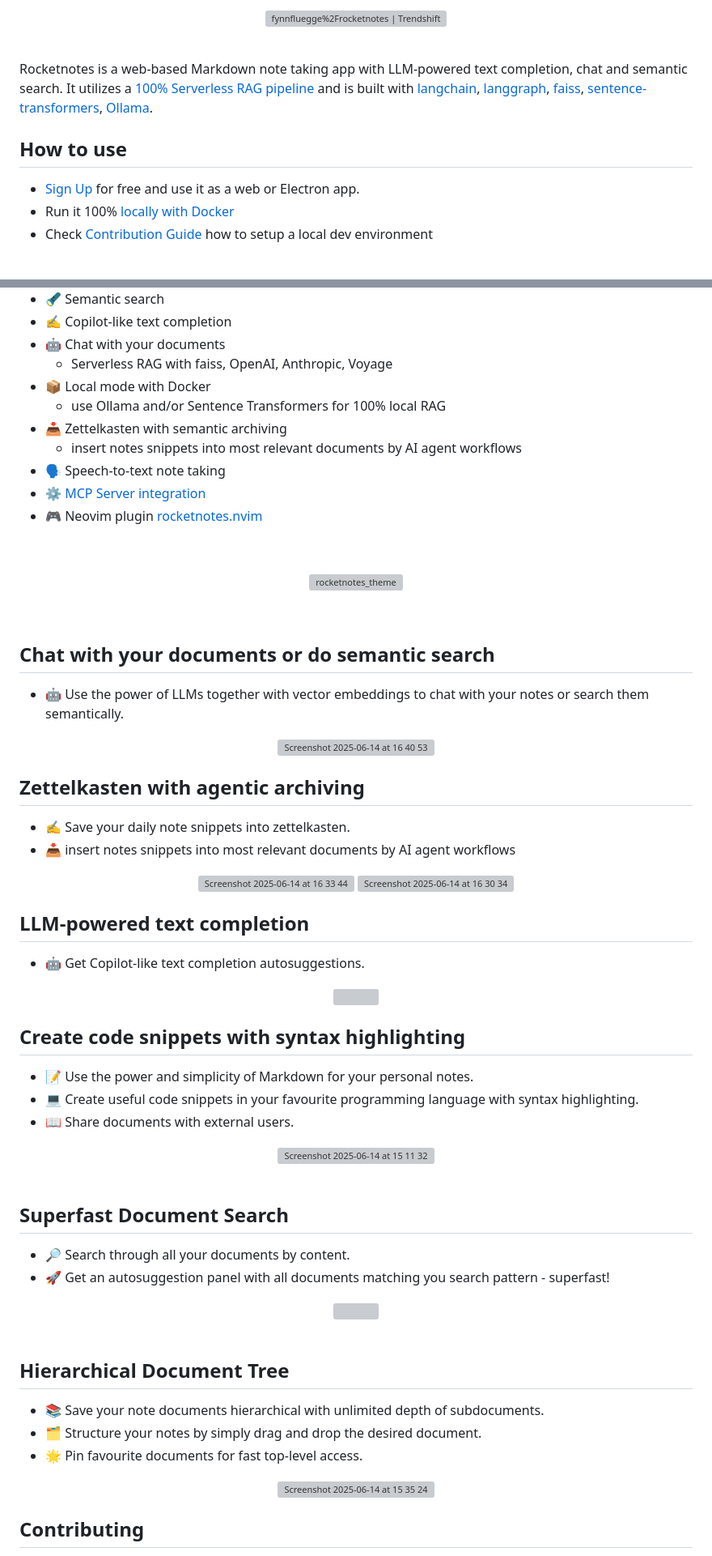
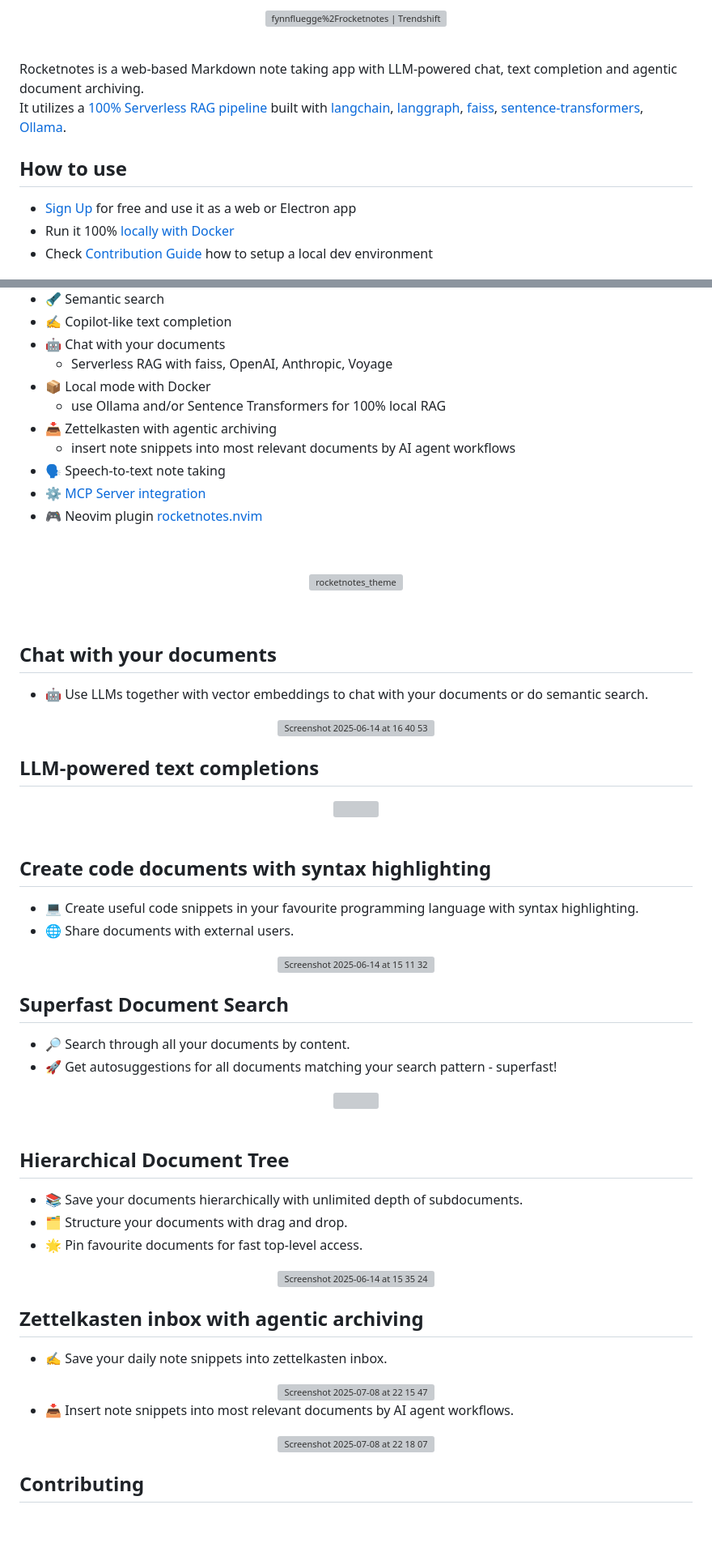
Before and after one commit to fynnfluegge/rocketnotes, a Markdown page: README.md, 2 parts joined by grey strips. Shown at 81% size. GitHub-like rendering; blank space fills up the shorter version; grey boxes are pictures that could not be loaded.

```diff
--- a/README.md
+++ b/README.md
@@ -19,8 +19,8 @@
 
 &nbsp;
 
-Rocketnotes is a web-based Markdown note taking app with LLM-powered text completion, chat and semantic search.
-It utilizes a [100% Serverless RAG pipeline](https://medium.com/@fynnfluegge/serverless-rag-on-aws-bf8029f8bffd) and is built with
+Rocketnotes is a web-based Markdown note taking app with LLM-powered chat, text completion and agentic document archiving.
+It utilizes a [100% Serverless RAG pipeline](https://medium.com/@fynnfluegge/serverless-rag-on-aws-bf8029f8bffd) built with
 [langchain](https://github.com/langchain-ai/langchain),
 [langgraph](https://langchain-ai.github.io/langgraph),
 [faiss](https://github.com/facebookresearch/faiss),
@@ -29,7 +29,7 @@ It utilizes a [100% Serverless RAG pipeline](https://medium.com/@fynnfluegge/ser
 
 ## How to use
 
-- [Sign Up](https://takeniftynotes.auth.eu-central-1.amazoncognito.com/login?response_type=code&client_id=tt3v27pnqqh7elqdvq9tgmr9v&redirect_uri=https://app.takeniftynotes.net) for free and use it as a web or Electron app.
+- [Sign Up](https://takeniftynotes.auth.eu-central-1.amazoncognito.com/login?response_type=code&client_id=tt3v27pnqqh7elqdvq9tgmr9v&redirect_uri=https://app.takeniftynotes.net) for free and use it as a web or Electron app
 - Run it 100% [locally with Docker](INSTALLATION.md#run-with-docker)
 - Check [Contribution Guide](CONTRIBUTING.md#contributing-guide) how to setup a local dev environment
 
@@ -46,8 +46,8 @@ It utilizes a [100% Serverless RAG pipeline](https://medium.com/@fynnfluegge/ser
   - Serverless RAG with faiss, OpenAI, Anthropic, Voyage
 - 📦 Local mode with Docker
   - use Ollama and/or Sentence Transformers for 100% local RAG
-- 📥 Zettelkasten with semantic archiving
-  - insert notes snippets into most relevant documents by AI agent workflows
+- 📥 Zettelkasten with agentic archiving
+  - insert note snippets into most relevant documents by AI agent workflows
 - 🗣️ Speech-to-text note taking
 - ⚙️ [MCP Server integration](mcp/README.md)
 - 🎮 Neovim plugin [rocketnotes.nvim](https://github.com/fynnfluegge/rocketnotes.nvim)
@@ -62,46 +62,33 @@ It utilizes a [100% Serverless RAG pipeline](https://medium.com/@fynnfluegge/ser
 
 &nbsp;
 
-## Chat with your documents or do semantic search
+## Chat with your documents
 
-- 🤖 Use the power of LLMs together with vector embeddings to chat with your notes or search them semantically.
+- 🤖 Use LLMs together with vector embeddings to chat with your documents or do semantic search.
 <div align="center">
   <img width="1024" alt="Screenshot 2025-06-14 at 16 40 53" src="https://github.com/user-attachments/assets/5051be74-9e7d-41c4-bc2b-a1d9d5c75606" />
 </div>
 
-## Zettelkasten with agentic archiving
+## LLM-powered text completions
 
-- ✍️ Save your daily note snippets into zettelkasten.
-- 📥 insert notes snippets into most relevant documents by AI agent workflows
 <div align="center">
-  <img width="800" alt="Screenshot 2025-06-14 at 16 33 44" src="https://github.com/user-attachments/assets/77263eb4-05f5-49d4-b223-f75469912af9" />
-  <img width="800" alt="Screenshot 2025-06-14 at 16 30 34" src="https://github.com/user-attachments/assets/a7a610a9-02a3-4c10-b8c5-1b8a794f587f" />
-</div>
-
-
-## LLM-powered text completion
-
-- 🤖 Get Copilot-like text completion autosuggestions.
-<div align="center">
-  <img src="https://github.com/fynnfluegge/rocketnotes/assets/16321871/648ae135-0406-4854-a68f-fb6b3d3f0702" width="800">
-</div>
-
-
-## Create code snippets with syntax highlighting
-
-- 📝 Use the power and simplicity of Markdown for your personal notes.
-- 💻 Create useful code snippets in your favourite programming language with syntax highlighting.
-- 📖 Share documents with external users.
-<div align="center">
-  <img width="800" alt="Screenshot 2025-06-14 at 15 11 32" src="https://github.com/user-attachments/assets/c0bf47bd-644d-4a34-83dd-2344905bff5f" />
+  <img src="https://github.com/fynnfluegge/rocketnotes/assets/16321871/648ae135-0406-4854-a68f-fb6b3d3f0702" width="680">
 </div>
 
 &nbsp;
 
+## Create code documents with syntax highlighting
+
+- 💻 Create useful code snippets in your favourite programming language with syntax highlighting.
+- 🌐 Share documents with external users.
+<div align="center">
+  <img width="812" alt="Screenshot 2025-06-14 at 15 11 32" src="https://github.com/user-attachments/assets/c0bf47bd-644d-4a34-83dd-2344905bff5f" />
+</div>
+
 ## Superfast Document Search
 
 - 🔎 Search through all your documents by content.
-- 🚀 Get an autosuggestion panel with all documents matching you search pattern - superfast!
+- 🚀 Get autosuggestions for all documents matching your search pattern - superfast!
 <div align="center">
   <img width="768" src="https://github.com/fynnfluegge/rocketnotes/assets/16321871/0d1582fa-120f-4cc5-89c2-a490cc1a750a" width="800">
 </div>
@@ -110,12 +97,26 @@ It utilizes a [100% Serverless RAG pipeline](https://medium.com/@fynnfluegge/ser
 
 ## Hierarchical Document Tree
 
-- 📚 Save your note documents hierarchical with unlimited depth of subdocuments.
-- 🗂️ Structure your notes by simply drag and drop the desired document.
+- 📚 Save your documents hierarchically with unlimited depth of subdocuments.
+- 🗂️ Structure your documents with drag and drop.
 - 🌟 Pin favourite documents for fast top-level access.
 <div align="center">
   <img width="800" alt="Screenshot 2025-06-14 at 15 35 24" src="https://github.com/user-attachments/assets/06f714aa-09bd-43de-bbdf-169f454b0a13" />
 </div>
+
+
+## Zettelkasten inbox with agentic archiving
+
+- ✍️ Save your daily note snippets into zettelkasten inbox.
+<div align="center">
+  <img width="640" alt="Screenshot 2025-07-08 at 22 15 47" src="https://github.com/user-attachments/assets/6fbf86ce-4e2f-42b2-b6dc-fd32ce2ffe2f" />
+</div>
+
+- 📥 Insert note snippets into most relevant documents by AI agent workflows.
+<div align="center">
+  <img width="640" alt="Screenshot 2025-07-08 at 22 18 07" src="https://github.com/user-attachments/assets/bd5e7a7b-17fb-48eb-861d-da7241a02fc2" />
+</div>
+
 
 ## Contributing
 
```
